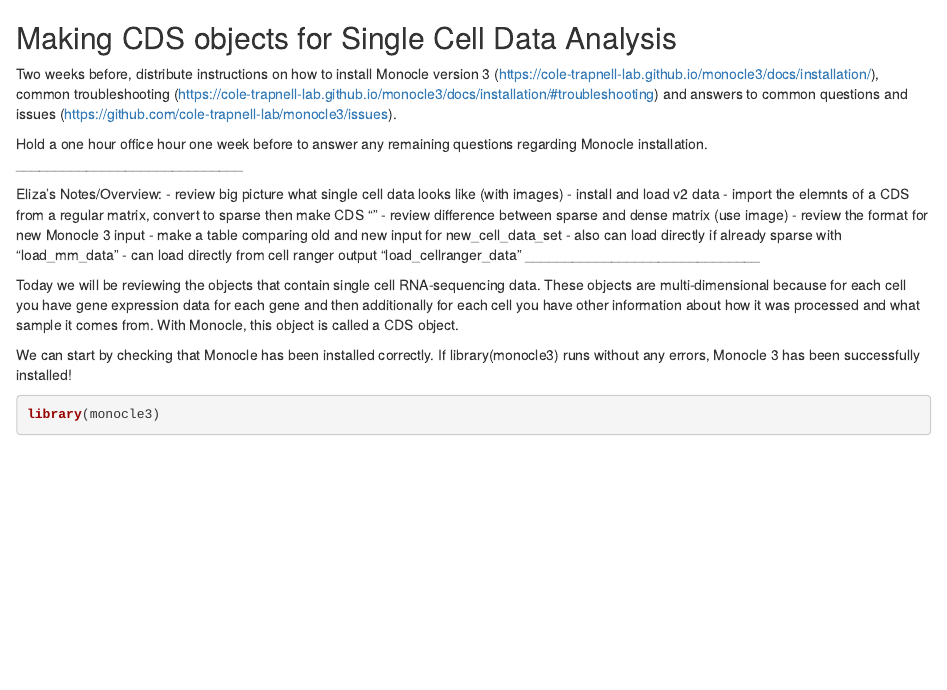
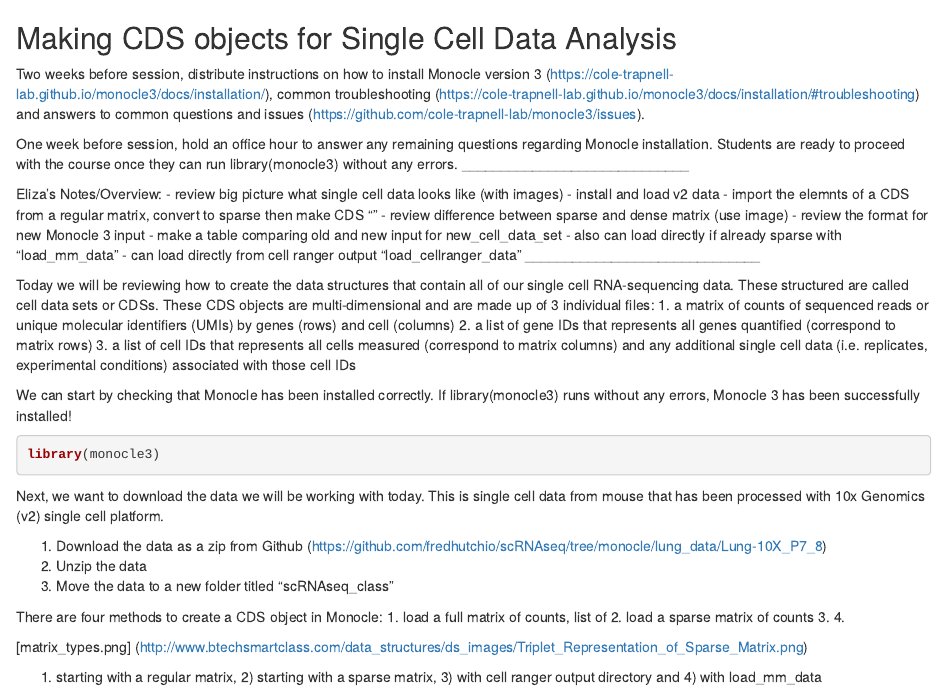
Before and after one commit to fredhutchio/scRNAseq, an R Markdown document (scRNAseq_class1_make_CDS.Rmd): the page in a window 1100 px wide, from its top. Rendered offline with R 4.5, knitr and Pandoc, with nearby package versions.

Commit message:
Update scRNAseq_class1_make_CDS.Rmd

````diff
--- a/scRNAseq_class1_make_CDS.Rmd
+++ b/scRNAseq_class1_make_CDS.Rmd
@@ -1,9 +1,9 @@
 
 ## Making CDS objects for Single Cell Data Analysis
 
-Two weeks before, distribute instructions on how to install Monocle version 3 (https://cole-trapnell-lab.github.io/monocle3/docs/installation/), common troubleshooting (https://cole-trapnell-lab.github.io/monocle3/docs/installation/#troubleshooting) and answers to common questions and issues (https://github.com/cole-trapnell-lab/monocle3/issues).
+Two weeks before session, distribute instructions on how to install Monocle version 3 (https://cole-trapnell-lab.github.io/monocle3/docs/installation/), common troubleshooting (https://cole-trapnell-lab.github.io/monocle3/docs/installation/#troubleshooting) and answers to common questions and issues (https://github.com/cole-trapnell-lab/monocle3/issues).
 
-Hold a one hour office hour one week before to answer any remaining questions regarding Monocle installation.
+One week before session, hold an office hour to answer any remaining questions regarding Monocle installation. Students are ready to proceed with the course once they can run library(monocle3) without any errors.
 _____________________________
 
 Eliza's Notes/Overview:
@@ -17,13 +17,31 @@ Eliza's Notes/Overview:
 - can load directly from cell ranger output "load_cellranger_data"
 ______________________________
 
-Today we will be reviewing the objects that contain single cell RNA-sequencing data. These objects are multi-dimensional because for each cell you have gene expression data for each gene and then additionally for each cell you have other information about how it was processed and what sample it comes from. With Monocle, this object is called a CDS object.
+Today we will be reviewing how to create the data structures that contain all of our single cell RNA-sequencing data. These structured are called cell data sets or CDSs. These CDS objects are multi-dimensional and are made up of 3 individual files:
+  1. a matrix of counts of sequenced reads or unique molecular identifiers (UMIs) by genes (rows) and cell (columns)
+  2. a list of gene IDs that represents all genes quantified (correspond to matrix rows)
+  3. a list of cell IDs that represents all cells measured (correspond to matrix columns) and any additional single cell data (i.e. replicates, experimental conditions) associated with those cell IDs
 
 We can start by checking that Monocle has been installed correctly. If library(monocle3) runs without any errors, Monocle 3 has been successfully installed!
 
 ```{r}
 library(monocle3)
 ```
+Next, we want to download the data we will be working with today. This is single cell data from mouse that has been processed with 10x Genomics (v2) single cell platform.
+
+1. Download the data as a zip from Github (https://github.com/fredhutchio/scRNAseq/tree/monocle/lung_data/Lung-10X_P7_8)
+2. Unzip the data
+3. Move the data to a new folder titled "scRNAseq_class"
+
+There are four methods to create a CDS object in Monocle:
+1. load a full matrix of counts, list of
+2. load a sparse matrix of counts
+3.
+4.
+
+[matrix_types.png] (http://www.btechsmartclass.com/data_structures/ds_images/Triplet_Representation_of_Sparse_Matrix.png)
+
+1) starting with a regular matrix, 2) starting with a sparse matrix, 3) with cell ranger output directory and 4) with load_mm_data
 
 ```{r}
 
````
